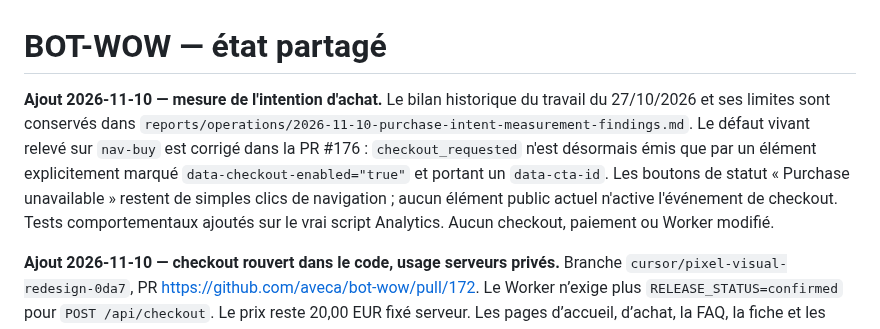
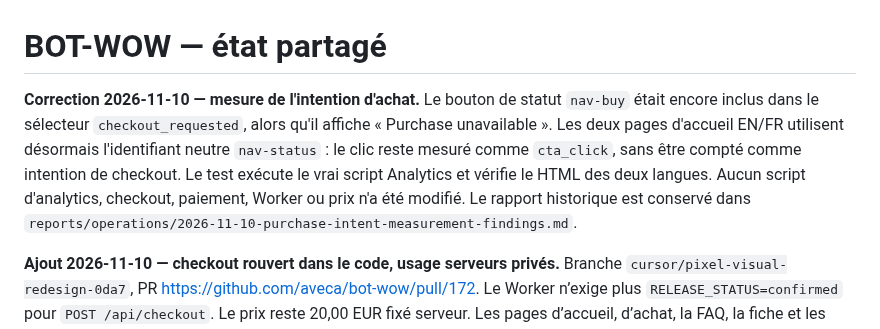
Before and after one commit to aveca/bot-wow, a Markdown page: PROJECT_STATE.md, the part around the change. Drawn GitHub-style.

Commit message:
docs(state): record status CTA analytics correction

```diff
--- a/PROJECT_STATE.md
+++ b/PROJECT_STATE.md
@@ -1,14 +1,13 @@
 # BOT-WOW — état partagé
 
-**Ajout 2026-11-10 — mesure de l'intention d'achat.** Le bilan historique du travail
-du 27/10/2026 et ses limites sont conservés dans
+**Correction 2026-11-10 — mesure de l'intention d'achat.** Le bouton de statut
+`nav-buy` était encore inclus dans le sélecteur `checkout_requested`, alors qu'il
+affiche « Purchase unavailable ». Les deux pages d'accueil EN/FR utilisent désormais
+l'identifiant neutre `nav-status` : le clic reste mesuré comme `cta_click`, sans
+être compté comme intention de checkout. Le test exécute le vrai script Analytics
+et vérifie le HTML des deux langues. Aucun script d'analytics, checkout, paiement,
+Worker ou prix n'a été modifié. Le rapport historique est conservé dans
 `reports/operations/2026-11-10-purchase-intent-measurement-findings.md`.
-Le défaut vivant relevé sur `nav-buy` est corrigé dans la PR #176 : `checkout_requested`
-n'est désormais émis que par un élément explicitement marqué
-`data-checkout-enabled="true"` et portant un `data-cta-id`. Les boutons de statut
-« Purchase unavailable » restent de simples clics de navigation ; aucun élément
-public actuel n'active l'événement de checkout. Tests comportementaux ajoutés sur
-le vrai script Analytics. Aucun checkout, paiement ou Worker modifié.
 
 **Ajout 2026-11-10 — checkout rouvert dans le code, usage serveurs privés.** Branche `cursor/pixel-visual-redesign-0da7`, PR https://github.com/aveca/bot-wow/pull/172. Le Worker n’exige plus `RELEASE_STATUS=confirmed` pour `POST /api/checkout`. Le prix reste 20,00 EUR fixé serveur. Les pages d’accueil, d’achat, la FAQ, la fiche et les conditions disent : testé et destiné aux serveurs privés, pas aux serveurs officiels Blizzard. Vérifié localement avec Mollie simulé : un e-mail valide reçoit une `checkoutUrl`. Le Worker de production n’a pas été redéployé dans ce cycle.
 
```
